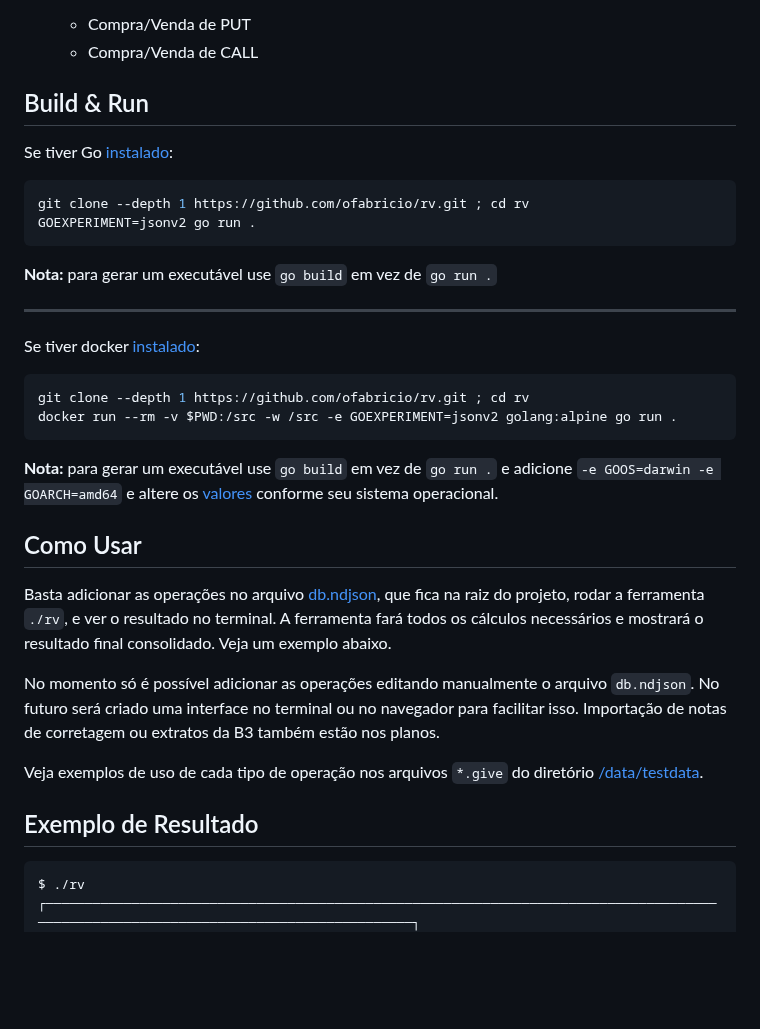
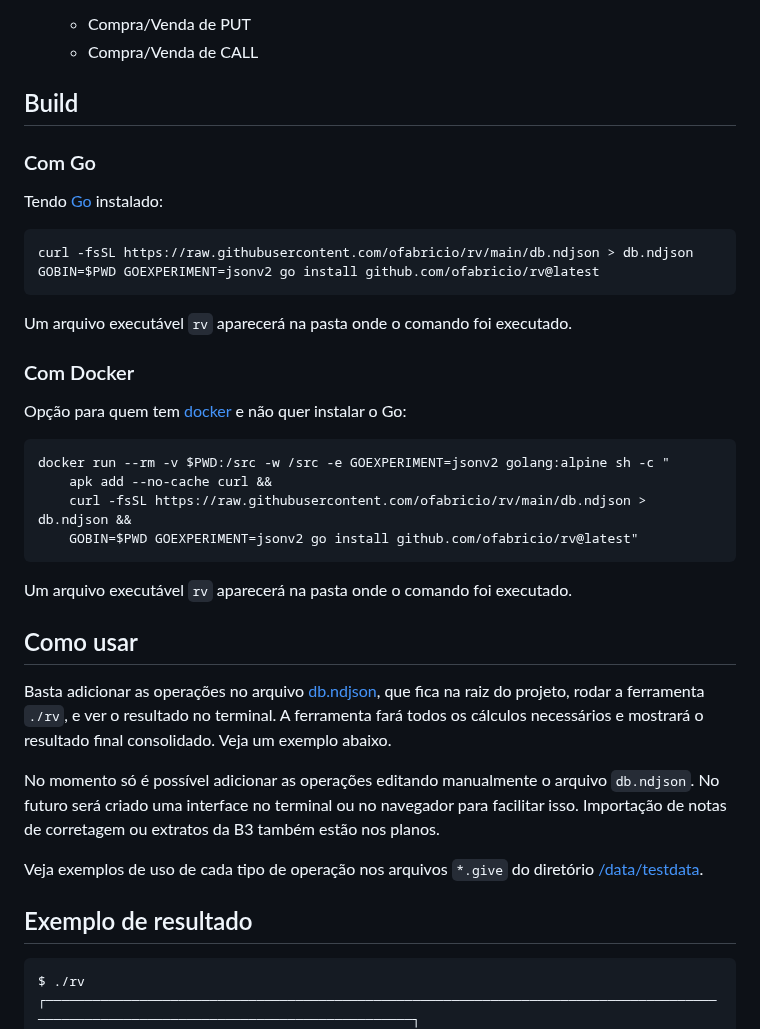
Before and after one commit to ofabricio/rv, a Markdown page: README.md, the part around one of its changes. Drawn GitHub-style; blank space fills up the shorter version.

Commit message:
docs: readme

````diff
--- a/README.md
+++ b/README.md
@@ -29,30 +29,33 @@ Operações suportadas:
   - Compra/Venda de PUT
   - Compra/Venda de CALL
 
-## Build & Run
+## Build
 
-Se tiver Go [instalado](https://go.dev/dl):
+### Com Go
+
+Tendo [Go](https://go.dev/dl) instalado:
+
+```
+curl -fsSL https://raw.githubusercontent.com/ofabricio/rv/main/db.ndjson > db.ndjson
+GOBIN=$PWD GOEXPERIMENT=jsonv2 go install github.com/ofabricio/rv@latest
+```
+
+Um arquivo executável `rv` aparecerá na pasta onde o comando foi executado.
+
+### Com Docker
+
+Opção para quem tem [docker](https://www.docker.com) e não quer instalar o Go:
 
 ```sh
-git clone --depth 1 https://github.com/ofabricio/rv.git ; cd rv
-GOEXPERIMENT=jsonv2 go run .
+docker run --rm -v $PWD:/src -w /src -e GOEXPERIMENT=jsonv2 golang:alpine sh -c "
+    apk add --no-cache curl &&
+    curl -fsSL https://raw.githubusercontent.com/ofabricio/rv/main/db.ndjson > db.ndjson &&
+    GOBIN=$PWD GOEXPERIMENT=jsonv2 go install github.com/ofabricio/rv@latest"
 ```
 
-**Nota:** para gerar um executável use `go build` em vez de `go run .`
+Um arquivo executável `rv` aparecerá na pasta onde o comando foi executado.
 
----
-
-Se tiver docker [instalado](https://www.docker.com):
-
-```sh
-git clone --depth 1 https://github.com/ofabricio/rv.git ; cd rv
-docker run --rm -v $PWD:/src -w /src -e GOEXPERIMENT=jsonv2 golang:alpine go run .
-```
-
-**Nota:** para gerar um executável use `go build` em vez de `go run .` e adicione `-e GOOS=darwin -e GOARCH=amd64` e
-altere os [valores](https://go.dev/doc/install/source#environment) conforme seu sistema operacional.
-
-## Como Usar
+## Como usar
 
 Basta adicionar as operações no arquivo [db.ndjson](/db.ndjson), que fica na raiz do projeto,
 rodar a ferramenta `./rv`, e ver o resultado no terminal.
@@ -65,7 +68,7 @@ Importação de notas de corretagem ou extratos da B3 também estão nos planos.
 
 Veja exemplos de uso de cada tipo de operação nos arquivos `*.give` do diretório [/data/testdata](/data/testdata).
 
-## Exemplo de Resultado
+## Exemplo de resultado
 
 ```
 $ ./rv
````
Also changed, not shown: other parts of README.md (+1 -1 lines).
